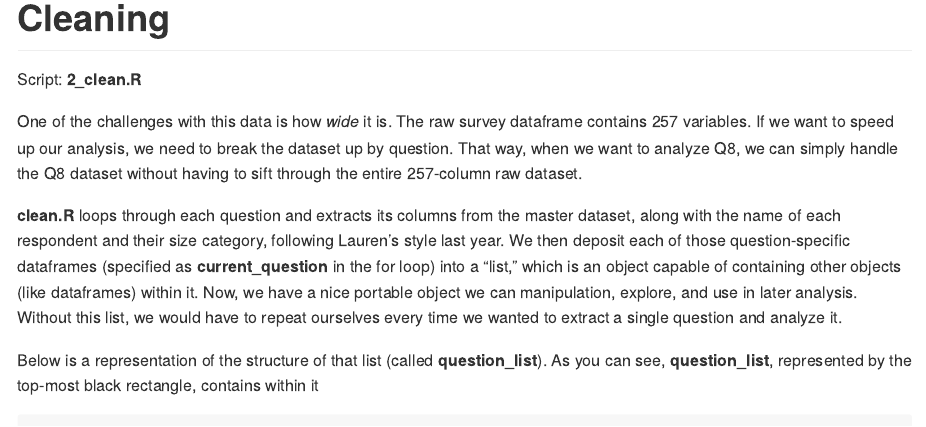
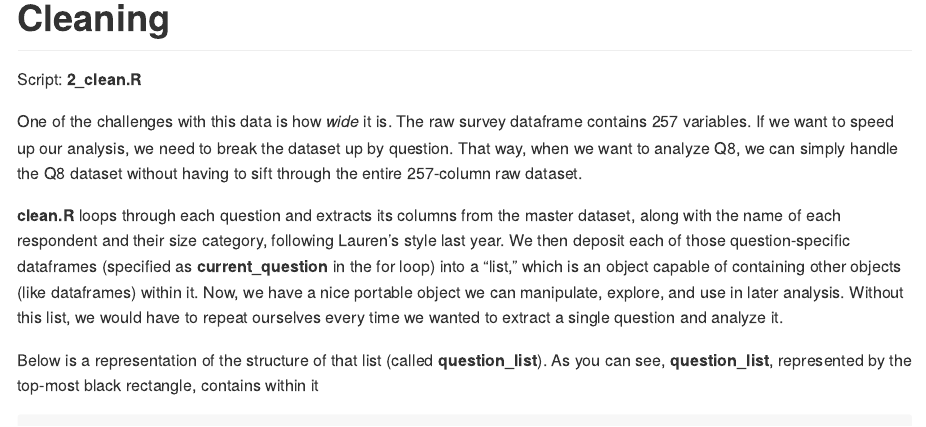
Before and after one commit to swagatmalla/lacn2025, an R Markdown document (README.Rmd): the page in a window 1100 px wide, from 1460 px down. Rendered offline with R 4.5, knitr and Pandoc, with nearby package versions; code that draws random numbers runs with fixed seeds of ours.

Commit message:
minor edit

```diff
--- a/README.Rmd
+++ b/README.Rmd
@@ -56,7 +56,7 @@ Script: **2_clean.R**
 
 One of the challenges with this data is how *wide* it is. The raw survey dataframe contains 257 variables. If we want to speed up our analysis, we need to break the dataset up by question. That way, when we want to analyze Q8, we can simply handle the Q8 dataset without having to sift through the entire 257-column raw dataset.
 
-**clean.R** loops through each question and extracts its columns from the master dataset, along with the name of each respondent and their size category, following Lauren's style last year. We then deposit each of those question-specific dataframes (specified as **current_question** in the for loop) into a "list," which is an object capable of containing other objects (like dataframes) within it. Now, we have a nice portable object we can manipulation, explore, and use in later analysis. Without this list, we would have to repeat ourselves every time we wanted to extract a single question and analyze it.
+**clean.R** loops through each question and extracts its columns from the master dataset, along with the name of each respondent and their size category, following Lauren's style last year. We then deposit each of those question-specific dataframes (specified as **current_question** in the for loop) into a "list," which is an object capable of containing other objects (like dataframes) within it. Now, we have a nice portable object we can manipulate, explore, and use in later analysis. Without this list, we would have to repeat ourselves every time we wanted to extract a single question and analyze it.
 
 Below is a representation of the structure of that list (called **question_list**). As you can see, **question_list**, represented by the top-most black rectangle, contains within it
 
```
Also changed, not shown: code/3_functions.R (+1 -1 lines), lacn.RData.
